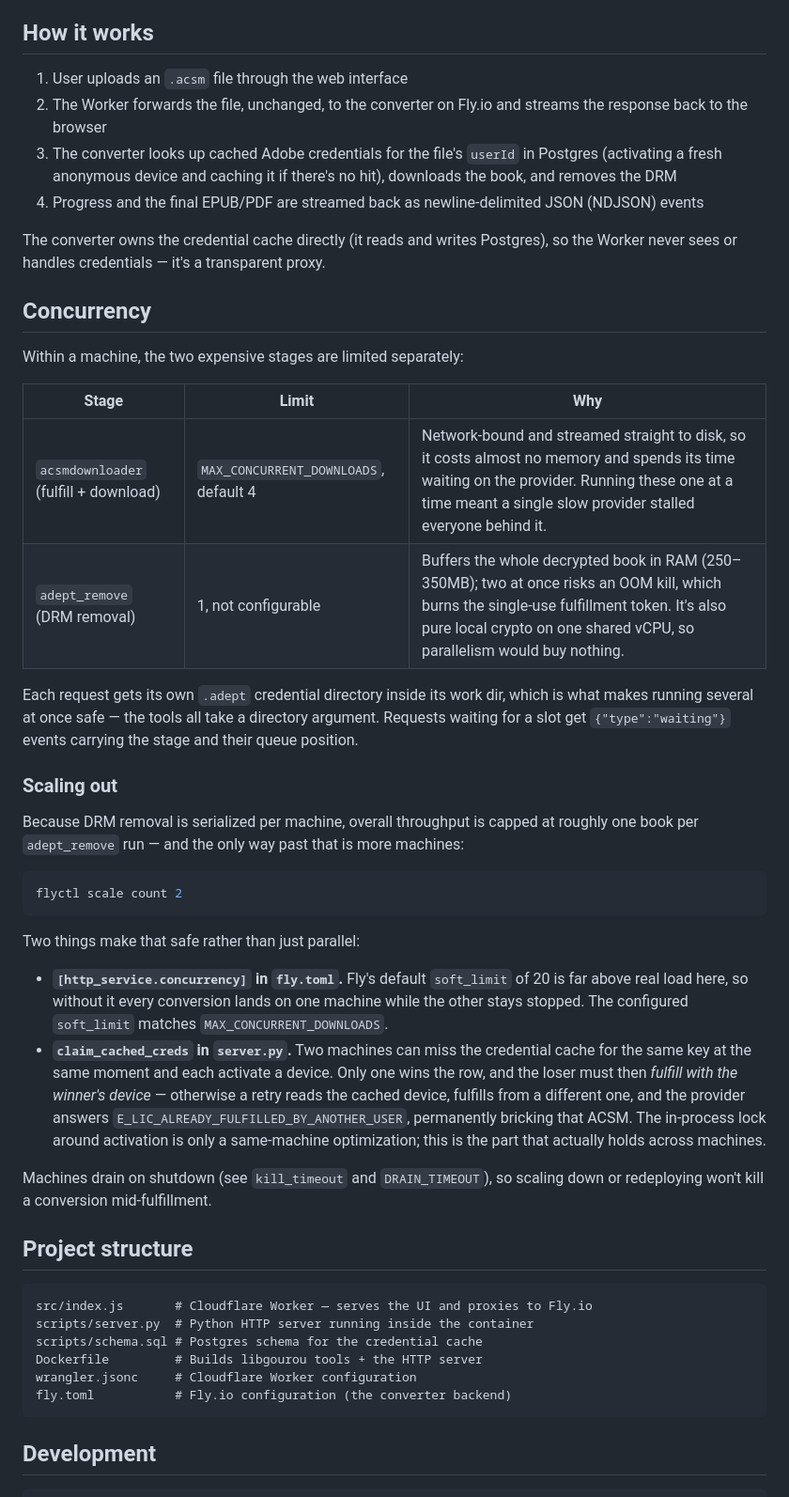
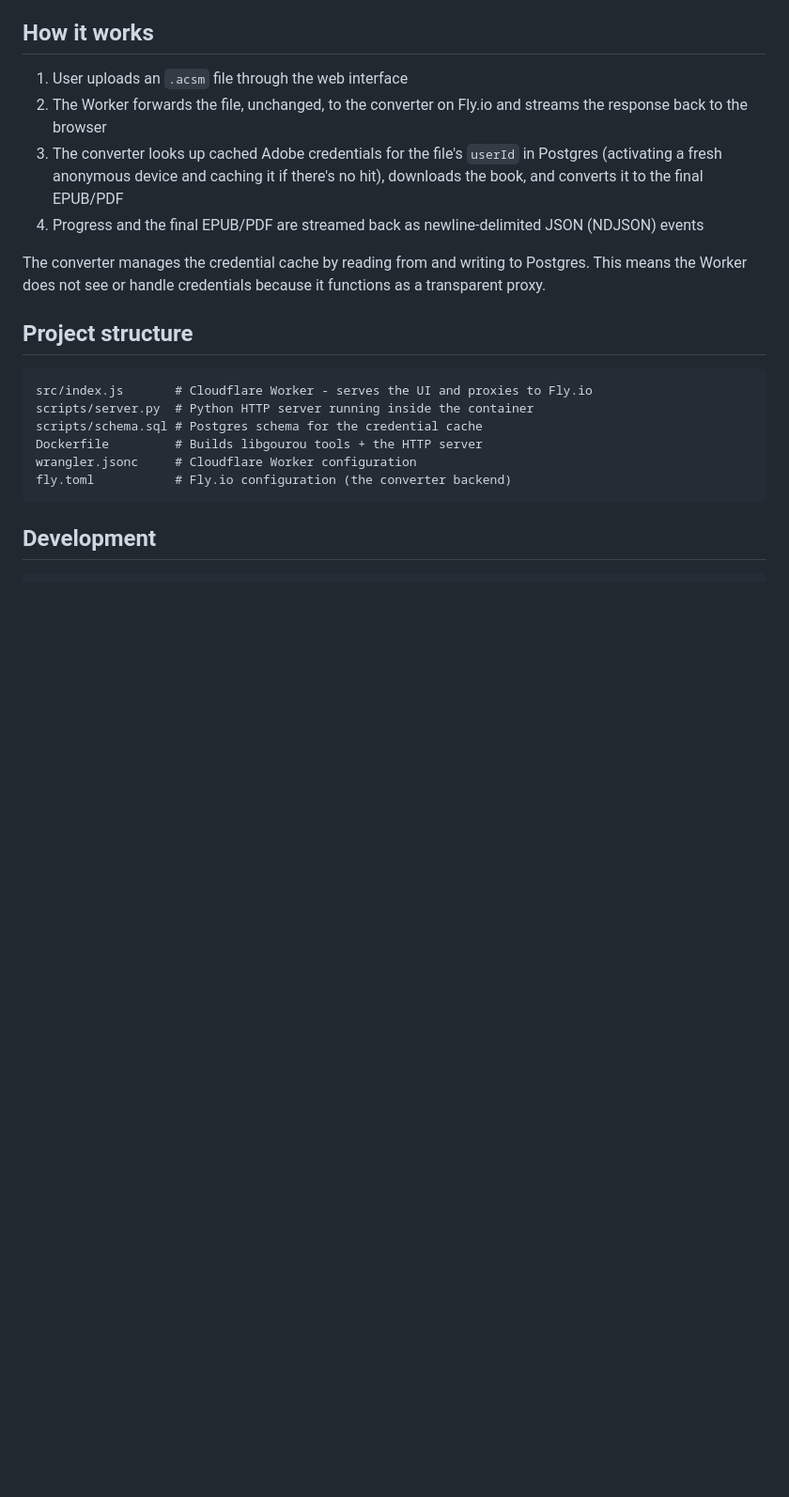
Before and after one commit to chrisvariety/acsm-converter, a Markdown page: README.md, the part around one of its changes. Shown at 94% size. Rendered like a GitHub page; blank space fills up the shorter version.

Commit message:
chore: rewrite readme

````diff
--- a/README.md
+++ b/README.md
@@ -6,41 +6,15 @@ A web app that converts ACSM files to standard EPUB/PDF files, powered by [libgo
 
 1. User uploads an `.acsm` file through the web interface
 2. The Worker forwards the file, unchanged, to the converter on Fly.io and streams the response back to the browser
-3. The converter looks up cached Adobe credentials for the file's `userId` in Postgres (activating a fresh anonymous device and caching it if there's no hit), downloads the book, and removes the DRM
+3. The converter looks up cached Adobe credentials for the file's `userId` in Postgres (activating a fresh anonymous device and caching it if there's no hit), downloads the book, and converts it to the final EPUB/PDF
 4. Progress and the final EPUB/PDF are streamed back as newline-delimited JSON (NDJSON) events
 
-The converter owns the credential cache directly (it reads and writes Postgres), so the Worker never sees or handles credentials — it's a transparent proxy.
-
-## Concurrency
-
-Within a machine, the two expensive stages are limited separately:
-
-| Stage | Limit | Why |
-| --- | --- | --- |
-| `acsmdownloader` (fulfill + download) | `MAX_CONCURRENT_DOWNLOADS`, default 4 | Network-bound and streamed straight to disk, so it costs almost no memory and spends its time waiting on the provider. Running these one at a time meant a single slow provider stalled everyone behind it. |
-| `adept_remove` (DRM removal) | 1, not configurable | Buffers the whole decrypted book in RAM (250–350MB); two at once risks an OOM kill, which burns the single-use fulfillment token. It's also pure local crypto on one shared vCPU, so parallelism would buy nothing. |
-
-Each request gets its own `.adept` credential directory inside its work dir, which is what makes running several at once safe — the tools all take a directory argument. Requests waiting for a slot get `{"type":"waiting"}` events carrying the stage and their queue position.
-
-### Scaling out
-
-Because DRM removal is serialized per machine, overall throughput is capped at roughly one book per `adept_remove` run — and the only way past that is more machines:
-
-```bash
-flyctl scale count 2
-```
-
-Two things make that safe rather than just parallel:
-
-- **`[http_service.concurrency]` in `fly.toml`.** Fly's default `soft_limit` of 20 is far above real load here, so without it every conversion lands on one machine while the other stays stopped. The configured `soft_limit` matches `MAX_CONCURRENT_DOWNLOADS`.
-- **`claim_cached_creds` in `server.py`.** Two machines can miss the credential cache for the same key at the same moment and each activate a device. Only one wins the row, and the loser must then *fulfill with the winner's device* — otherwise a retry reads the cached device, fulfills from a different one, and the provider answers `E_LIC_ALREADY_FULFILLED_BY_ANOTHER_USER`, permanently bricking that ACSM. The in-process lock around activation is only a same-machine optimization; this is the part that actually holds across machines.
-
-Machines drain on shutdown (see `kill_timeout` and `DRAIN_TIMEOUT`), so scaling down or redeploying won't kill a conversion mid-fulfillment.
+The converter manages the credential cache by reading from and writing to Postgres. This means the Worker does not see or handle credentials because it functions as a transparent proxy.
 
 ## Project structure
 
 ```
-src/index.js       # Cloudflare Worker — serves the UI and proxies to Fly.io
+src/index.js       # Cloudflare Worker - serves the UI and proxies to Fly.io
 scripts/server.py  # Python HTTP server running inside the container
 scripts/schema.sql # Postgres schema for the credential cache
 Dockerfile         # Builds libgourou tools + the HTTP server
````
Also changed, not shown: other parts of README.md (+9 -9 lines).
